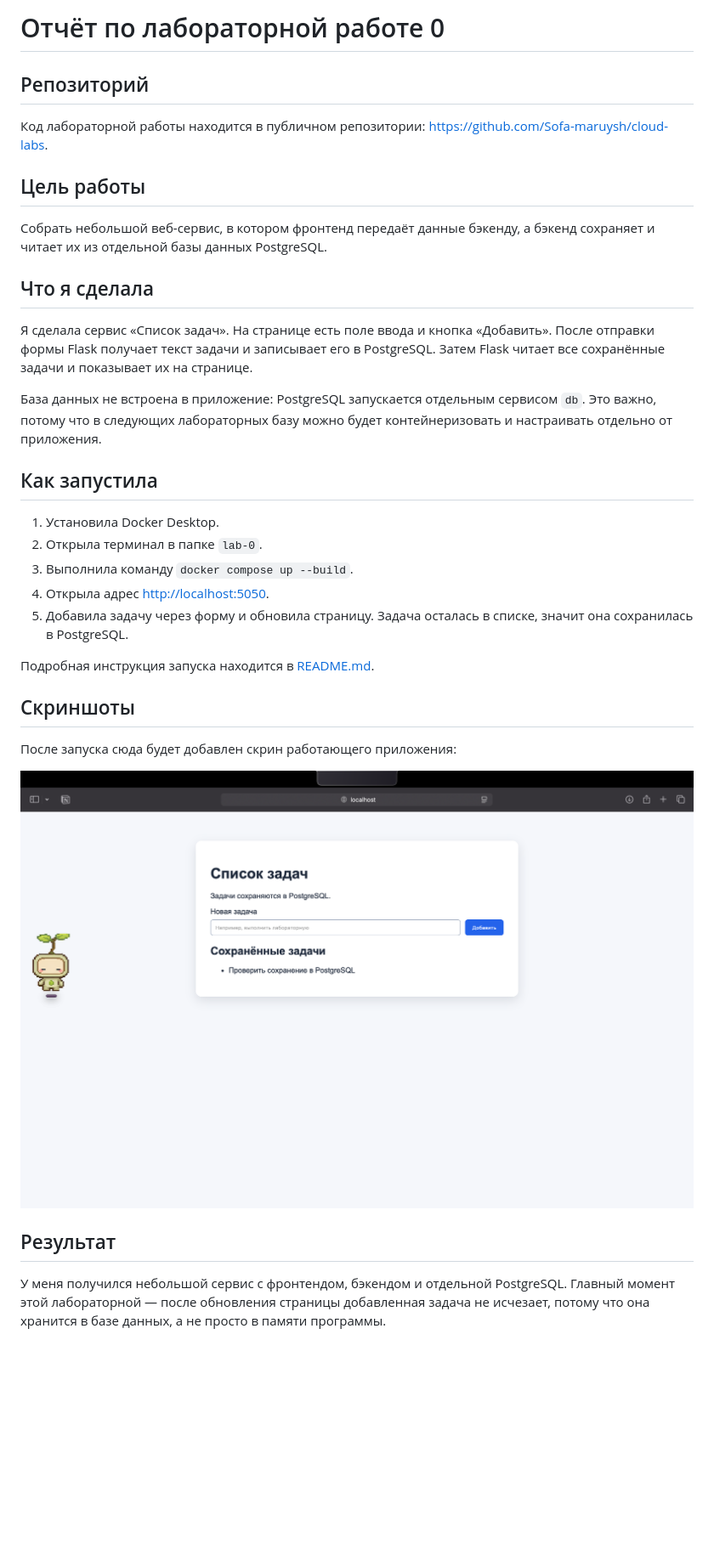
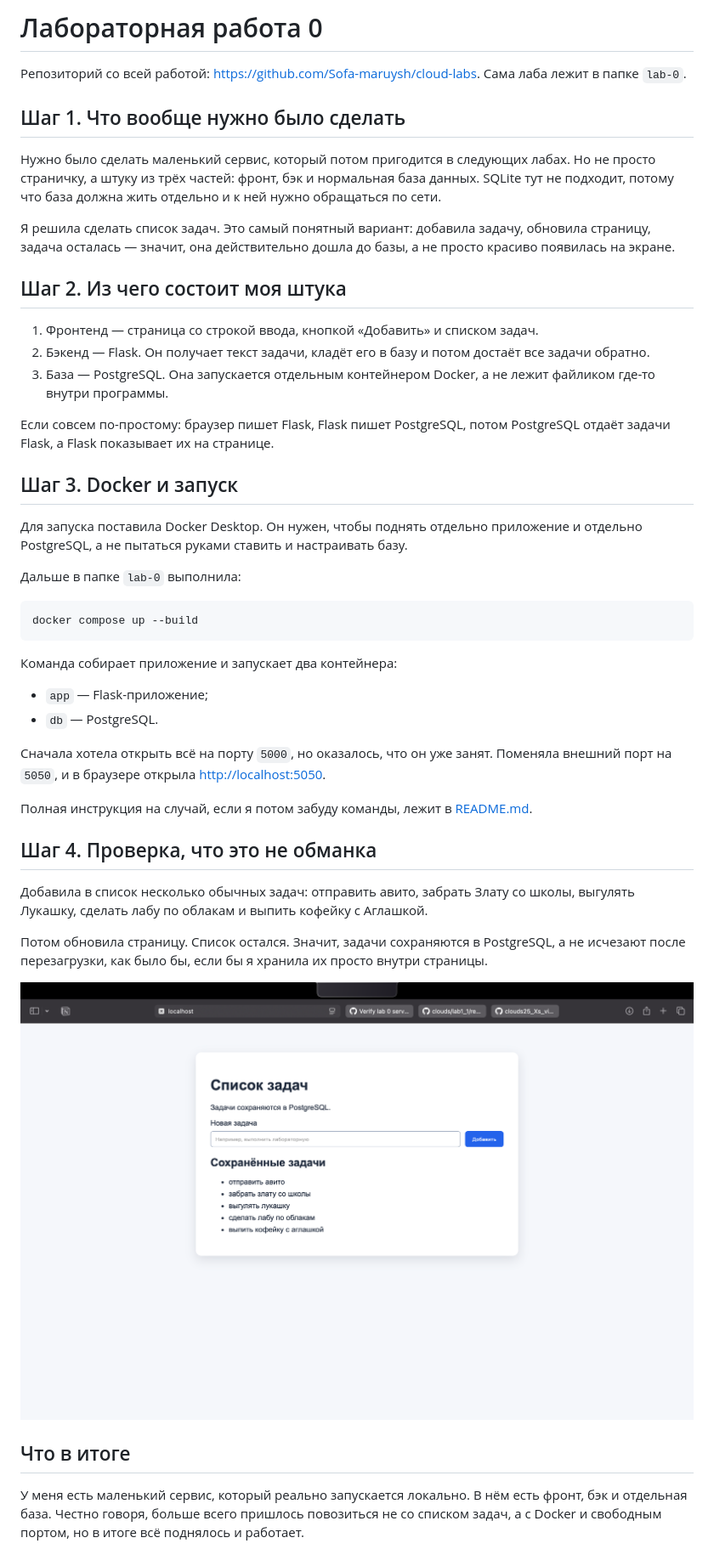
Before and after one commit to Sofa-maruysh/cloud-labs, a Markdown page: lab-0/report.md, the part around the change. Shown: that part at 85% size. Drawn GitHub-style; pictures changed too: lab-0/screenshots/running-app.png; blank space fills up the shorter version.

Commit message:
Update lab 0 report and screenshot

````diff
--- a/lab-0/report.md
+++ b/lab-0/report.md
@@ -1,35 +1,48 @@
-# Отчёт по лабораторной работе 0
+# Лабораторная работа 0
 
-## Репозиторий
+Репозиторий со всей работой: <https://github.com/Sofa-maruysh/cloud-labs>. Сама лаба лежит в папке `lab-0`.
 
-Код лабораторной работы находится в публичном репозитории: <https://github.com/Sofa-maruysh/cloud-labs>.
+## Шаг 1. Что вообще нужно было сделать
 
-## Цель работы
+Нужно было сделать маленький сервис, который потом пригодится в следующих лабах. Но не просто страничку, а штуку из трёх частей: фронт, бэк и нормальная база данных. SQLite тут не подходит, потому что база должна жить отдельно и к ней нужно обращаться по сети.
 
-Собрать небольшой веб-сервис, в котором фронтенд передаёт данные бэкенду, а бэкенд сохраняет и читает их из отдельной базы данных PostgreSQL.
+Я решила сделать список задач. Это самый понятный вариант: добавила задачу, обновила страницу, задача осталась — значит, она действительно дошла до базы, а не просто красиво появилась на экране.
 
-## Что я сделала
+## Шаг 2. Из чего состоит моя штука
 
-Я сделала сервис «Список задач». На странице есть поле ввода и кнопка «Добавить». После отправки формы Flask получает текст задачи и записывает его в PostgreSQL. Затем Flask читает все сохранённые задачи и показывает их на странице.
+1. Фронтенд — страница со строкой ввода, кнопкой «Добавить» и списком задач.
+2. Бэкенд — Flask. Он получает текст задачи, кладёт его в базу и потом достаёт все задачи обратно.
+3. База — PostgreSQL. Она запускается отдельным контейнером Docker, а не лежит файликом где-то внутри программы.
 
-База данных не встроена в приложение: PostgreSQL запускается отдельным сервисом `db`. Это важно, потому что в следующих лабораторных базу можно будет контейнеризовать и настраивать отдельно от приложения.
+Если совсем по-простому: браузер пишет Flask, Flask пишет PostgreSQL, потом PostgreSQL отдаёт задачи Flask, а Flask показывает их на странице.
 
-## Как запустила
+## Шаг 3. Docker и запуск
 
-1. Установила Docker Desktop.
-2. Открыла терминал в папке `lab-0`.
-3. Выполнила команду `docker compose up --build`.
-4. Открыла адрес <http://localhost:5050>.
-5. Добавила задачу через форму и обновила страницу. Задача осталась в списке, значит она сохранилась в PostgreSQL.
+Для запуска поставила Docker Desktop. Он нужен, чтобы поднять отдельно приложение и отдельно PostgreSQL, а не пытаться руками ставить и настраивать базу.
 
-Подробная инструкция запуска находится в [README.md](README.md).
+Дальше в папке `lab-0` выполнила:
 
-## Скриншоты
+```bash
+docker compose up --build
+```
 
-После запуска сюда будет добавлен скрин работающего приложения:
+Команда собирает приложение и запускает два контейнера:
+
+- `app` — Flask-приложение;
+- `db` — PostgreSQL.
+
+Сначала хотела открыть всё на порту `5000`, но оказалось, что он уже занят. Поменяла внешний порт на `5050`, и в браузере открыла <http://localhost:5050>.
+
+Полная инструкция на случай, если я потом забуду команды, лежит в [README.md](README.md).
+
+## Шаг 4. Проверка, что это не обманка
+
+Добавила в список несколько обычных задач: отправить авито, забрать Злату со школы, выгулять Лукашку, сделать лабу по облакам и выпить кофейку с Аглашкой.
+
+Потом обновила страницу. Список остался. Значит, задачи сохраняются в PostgreSQL, а не исчезают после перезагрузки, как было бы, если бы я хранила их просто внутри страницы.
 
 ![Работающее приложение](screenshots/running-app.png)
 
-## Результат
+## Что в итоге
 
-У меня получился небольшой сервис с фронтендом, бэкендом и отдельной PostgreSQL. Главный момент этой лабораторной — после обновления страницы добавленная задача не исчезает, потому что она хранится в базе данных, а не просто в памяти программы.
+У меня есть маленький сервис, который реально запускается локально. В нём есть фронт, бэк и отдельная база. Честно говоря, больше всего пришлось повозиться не со списком задач, а с Docker и свободным портом, но в итоге всё поднялось и работает.
````
